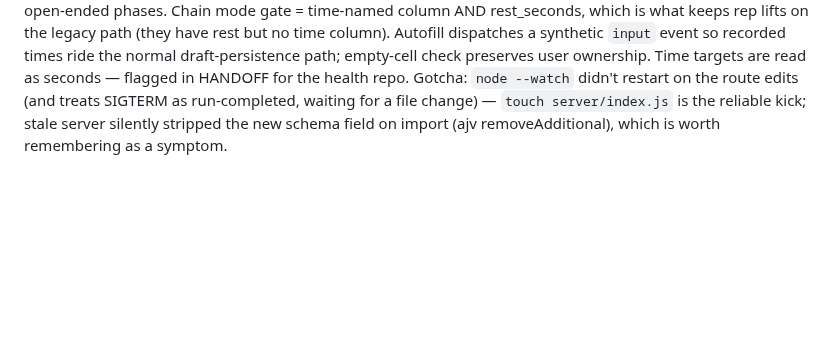
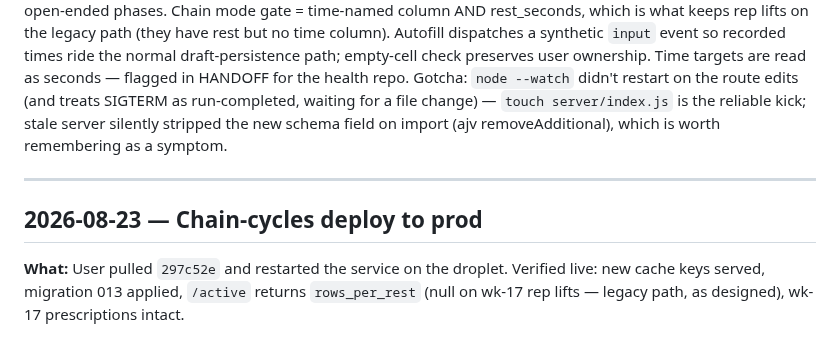
Before and after one commit to CMON1975/workouts, a Markdown page: PROCESS.md, the part around the change. Drawn GitHub-style; blank space fills up the shorter version.

Commit message:
docs: journal the chain-cycles prod deploy
Co-Authored-By: Claude Fable 5 <noreply@anthropic.com>

```diff
--- a/PROCESS.md
+++ b/PROCESS.md
@@ -203,3 +203,7 @@ Running log of work done with Claude Code.
 **What:** The stopwatch bar now runs the user-specified press-per-rep flow on timed exercises: press → work countdown (green; counts up when no numeric target) → chained rows auto-flow (carry L→R) → rest countdown auto-starts → press starts the next cycle; a press mid-work means "done early." Completed work auto-fills the set's `time` input. New `rows_per_rest` (migration 013, import + /active) distinguishes alternate carries (2) from dual carries/planks (default 1). Commits `80d1f34`, `ecdbf2c`, `6769814`; 261/261 tests green plus a 16-check real-time chromium run (early-fail autofill, seamless L→R, second-pair re-arm, rep-lift regression).
 **Why:** Resolves the HANDOFF count-up-vs-countdown question with a "yes — pipe timed exercises from wk 18"; UX shaped in-session by the user (no rest between hands; priming beeps before the switch; press initiates every rep).
 **Notes:** Design: chain = epoch + phase list; `sync()` folds fully-elapsed phases on read, so auto-transitions need no ticks and fold correctly after tab freeze (the eviction test caught my own wrong expectation — 62s into 30+30+90 is 2s into rest). One press arms `chainBeepPlan` for every known boundary on the audio clock; planning stops at open-ended phases. Chain mode gate = time-named column AND rest_seconds, which is what keeps rep lifts on the legacy path (they have rest but no time column). Autofill dispatches a synthetic `input` event so recorded times ride the normal draft-persistence path; empty-cell check preserves user ownership. Time targets are read as seconds — flagged in HANDOFF for the health repo. Gotcha: `node --watch` didn't restart on the route edits (and treats SIGTERM as run-completed, waiting for a file change) — `touch server/index.js` is the reliable kick; stale server silently stripped the new schema field on import (ajv removeAdditional), which is worth remembering as a symptom.
+
+---
+## 2026-08-23 — Chain-cycles deploy to prod
+**What:** User pulled `297c52e` and restarted the service on the droplet. Verified live: new cache keys served, migration 013 applied, `/active` returns `rows_per_rest` (null on wk-17 rep lifts — legacy path, as designed), wk-17 prescriptions intact.
```
